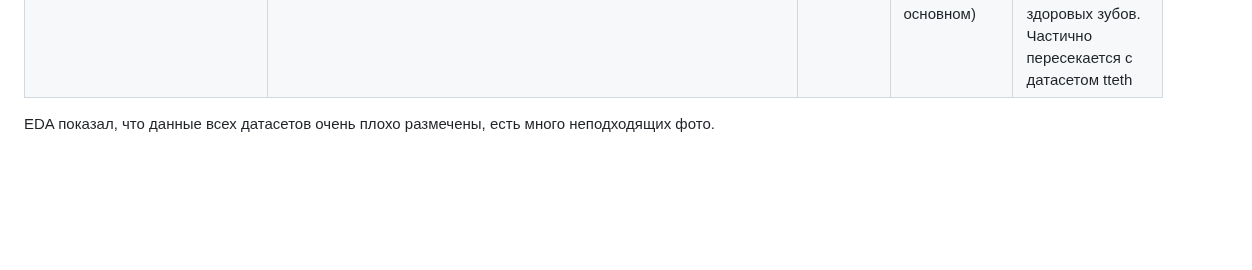
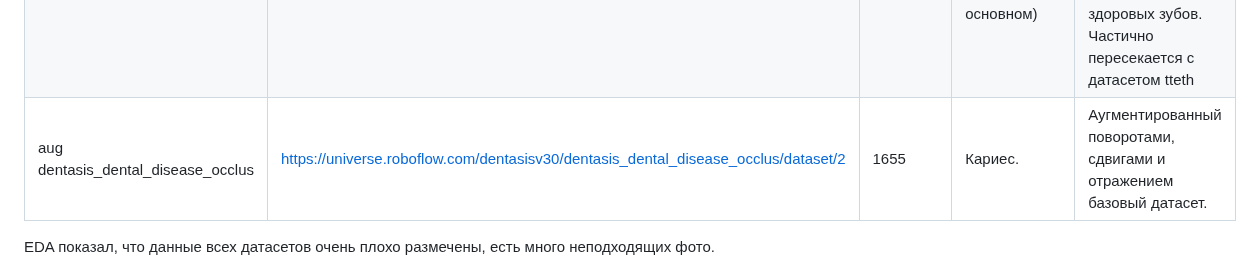
Before and after one commit to timekeeper18/itmo_reliableml, a Markdown page: designdoc/designdoc.md, the part around the change. Rendered like a GitHub page; blank space fills up the shorter version.

Commit message:
Updating design doc

```diff
--- a/designdoc/designdoc.md
+++ b/designdoc/designdoc.md
@@ -137,6 +137,7 @@ V1.0:
 | dentasis_dental_disease_occlus | https://universe.roboflow.com/dentasisv30/dentasis_dental_disease_occlus/                      | 575             | Кариес. Объединение трех очищенных и частично размеченных датасетов. | Подходит. Этот набор был создан, как объединение трёх других.                                                             |
 | tteth                          | https://universe.roboflow.com/k-nybrl/tteth                                                    | 291             | Здоровые зубы (в основном)                                           | Подходит. После чистки оставим только фото здоровых зубов. Будем использовать, как background images, для снижения FP     |
 | norma-l                        | https://universe.roboflow.com/college-gl4rb/norma-l/dataset/1                                  | 115             | Здоровые зубы (в основном)                                           | Подходит, как background images. После чистки оставим только фото здоровых зубов. Частично пересекается с датасетом tteth |
+| aug dentasis_dental_disease_occlus| https://universe.roboflow.com/dentasisv30/dentasis_dental_disease_occlus/dataset/2          | 1655            | Кариес.                                                              | Аугментированный поворотами, сдвигами и отражением базовый датасет.                                                       |
 
 EDA показал, что данные всех датасетов очень плохо размечены, есть много неподходящих фото.
 - Необходимо отобрать фотографии, на которых хорошо видны зубы и корректная разметка.
```
